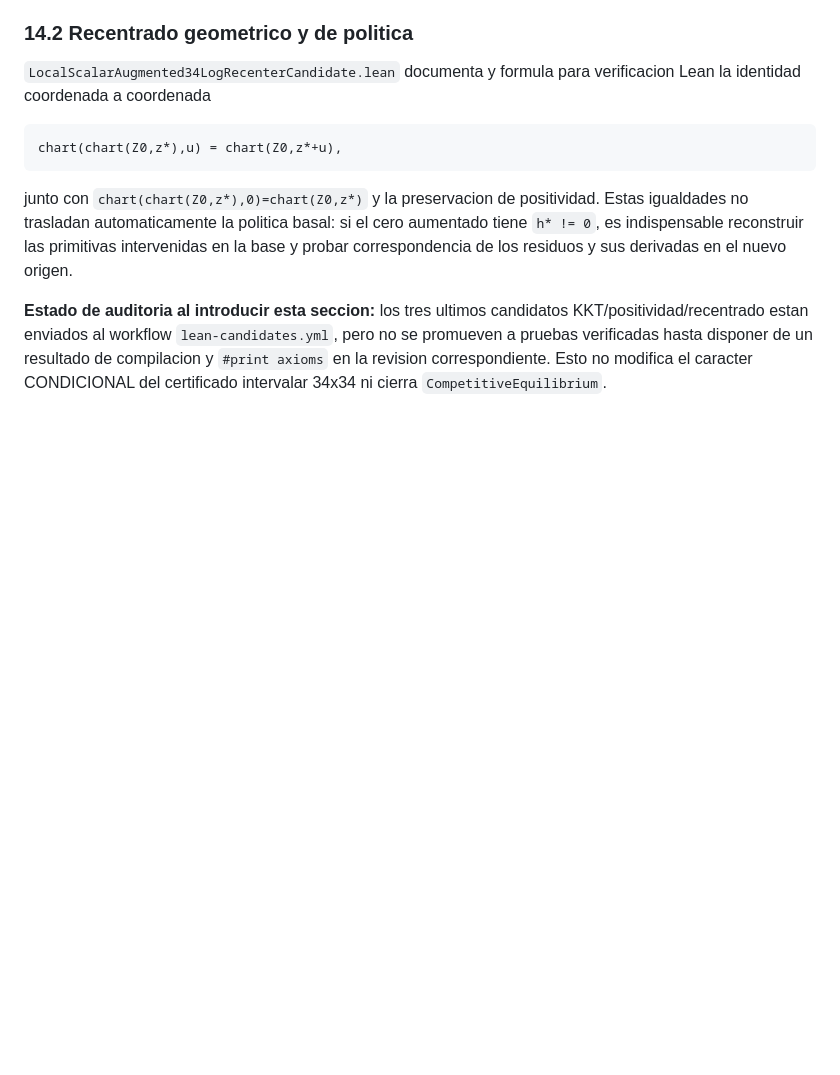
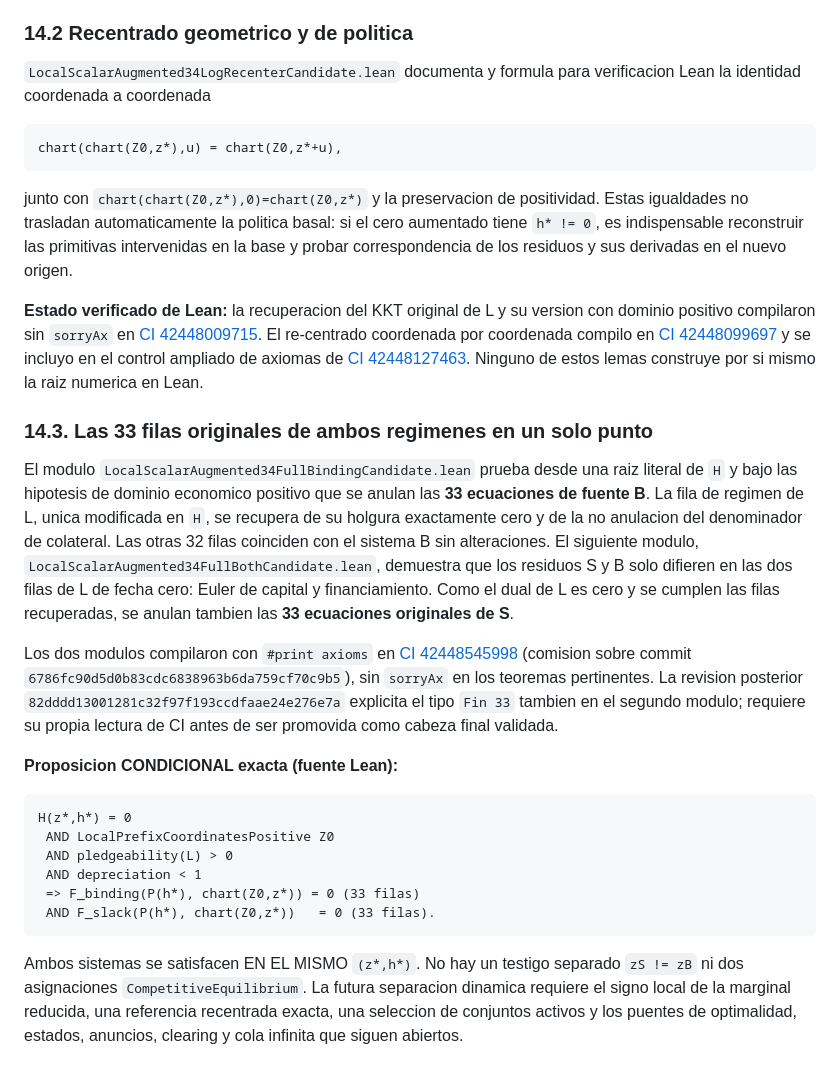
Before and after one commit to alejandroventuraventurameza-tech/ai-project, a Markdown page: docs/PUENTE_REDUCIDO_EQUILIBRIO.md, the part around the change. Drawn GitHub-style; blank space fills up the shorter version.

Commit message:
docs(research): record verified Lean source KKT and all 33 rows of both active sets at boundary

````diff
--- a/docs/PUENTE_REDUCIDO_EQUILIBRIO.md
+++ b/docs/PUENTE_REDUCIDO_EQUILIBRIO.md
@@ -693,10 +693,54 @@ automaticamente la politica basal: si el cero aumentado tiene
 intervenidas en la base y probar correspondencia de los
 residuos y sus derivadas en el nuevo origen.
 
-**Estado de auditoria al introducir esta seccion:** los tres
-ultimos candidatos KKT/positividad/recentrado estan enviados
-al workflow `lean-candidates.yml`, pero no se promueven
-a pruebas verificadas hasta disponer de un resultado de
-compilacion y `#print axioms` en la revision correspondiente.
-Esto no modifica el caracter CONDICIONAL del certificado
-intervalar 34x34 ni cierra `CompetitiveEquilibrium`.
+**Estado verificado de Lean:** la recuperacion del KKT
+original de L y su version con dominio positivo compilaron
+sin `sorryAx` en
+[CI 42448009715](https://github.com/alejandroventuraventurameza-tech/ai-project/actions/runs/42448009715).
+El re-centrado coordenada por coordenada compilo en
+[CI 42448099697](https://github.com/alejandroventuraventurameza-tech/ai-project/actions/runs/42448099697)
+y se incluyo en el control ampliado de axiomas de
+[CI 42448127463](https://github.com/alejandroventuraventurameza-tech/ai-project/actions/runs/42448127463).
+Ninguno de estos lemas construye por si mismo la raiz numerica en Lean.
+
+
+### 14.3. Las 33 filas originales de ambos regimenes en un solo punto
+
+El modulo `LocalScalarAugmented34FullBindingCandidate.lean` prueba
+desde una raiz literal de `H` y bajo las hipotesis de dominio
+economico positivo que se anulan las **33 ecuaciones de fuente B**.
+La fila de regimen de L, unica modificada en `H`, se recupera de
+su holgura exactamente cero y de la no anulacion del denominador
+de colateral. Las otras 32 filas coinciden con el sistema B sin
+alteraciones. El siguiente modulo,
+`LocalScalarAugmented34FullBothCandidate.lean`, demuestra
+que los residuos S y B solo difieren en las dos filas de L de
+fecha cero: Euler de capital y financiamiento. Como el dual de
+L es cero y se cumplen las filas recuperadas, se anulan
+tambien las **33 ecuaciones originales de S**.
+
+Los dos modulos compilaron con `#print axioms` en
+[CI 42448545998](https://github.com/alejandroventuraventurameza-tech/ai-project/actions/runs/42448545998)
+(comision sobre commit `6786fc90d5d0b83cdc6838963b6da759cf70c9b5`),
+sin `sorryAx` en los teoremas pertinentes. La revision posterior
+`82dddd13001281c32f97f193ccdfaae24e276e7a` explicita el
+tipo `Fin 33` tambien en el segundo modulo; requiere su propia
+lectura de CI antes de ser promovida como cabeza final validada.
+
+**Proposicion CONDICIONAL exacta (fuente Lean):**
+```text
+H(z*,h*) = 0
+ AND LocalPrefixCoordinatesPositive Z0
+ AND pledgeability(L) > 0
+ AND depreciation < 1
+ => F_binding(P(h*), chart(Z0,z*)) = 0 (33 filas)
+ AND F_slack(P(h*), chart(Z0,z*))   = 0 (33 filas).
+```
+
+Ambos sistemas se satisfacen EN EL MISMO `(z*,h*)`.
+No hay un testigo separado `zS != zB` ni dos asignaciones
+`CompetitiveEquilibrium`. La futura separacion dinamica
+requiere el signo local de la marginal reducida, una referencia
+recentrada exacta, una seleccion de conjuntos activos y
+los puentes de optimalidad, estados, anuncios, clearing y cola
+infinita que siguen abiertos.
````
